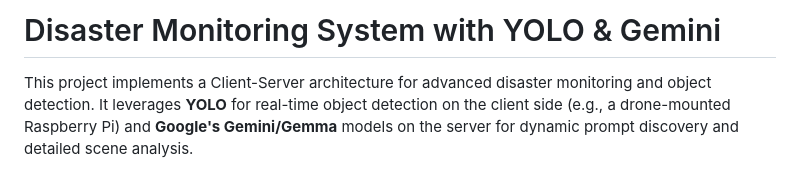
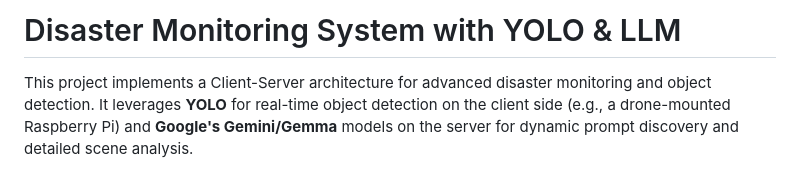
Before and after one commit to KathyLin2009/Disaster-Monitoring-YOLO, a Markdown page: README.md, the part around the change. Drawn GitHub-style.

Commit message:
Change project title from Gemini to LLM
Updated project title and description to reflect the use of LLM instead of Gemini.

```diff
--- a/README.md
+++ b/README.md
@@ -1,4 +1,4 @@
-# Disaster Monitoring System with YOLO & Gemini
+# Disaster Monitoring System with YOLO & LLM
 
 This project implements a Client-Server architecture for advanced disaster monitoring and object detection. It leverages **YOLO** for real-time object detection on the client side (e.g., a drone-mounted Raspberry Pi) and **Google's Gemini/Gemma** models on the server for dynamic prompt discovery and detailed scene analysis.
 
```
